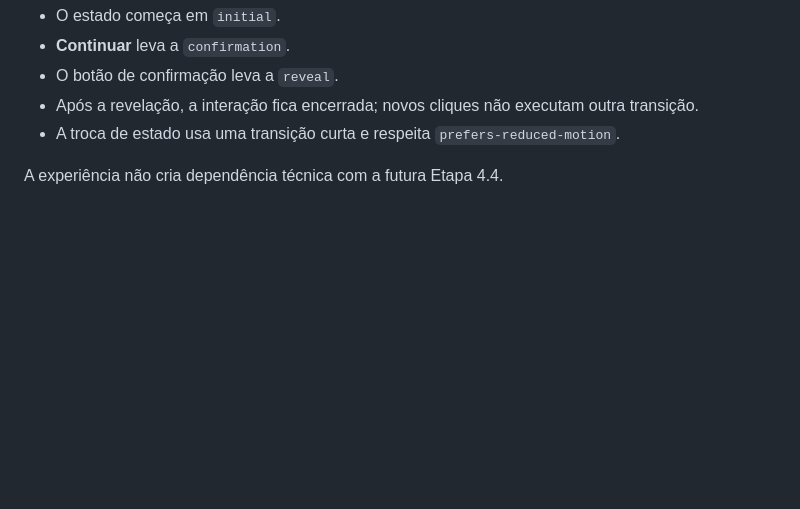
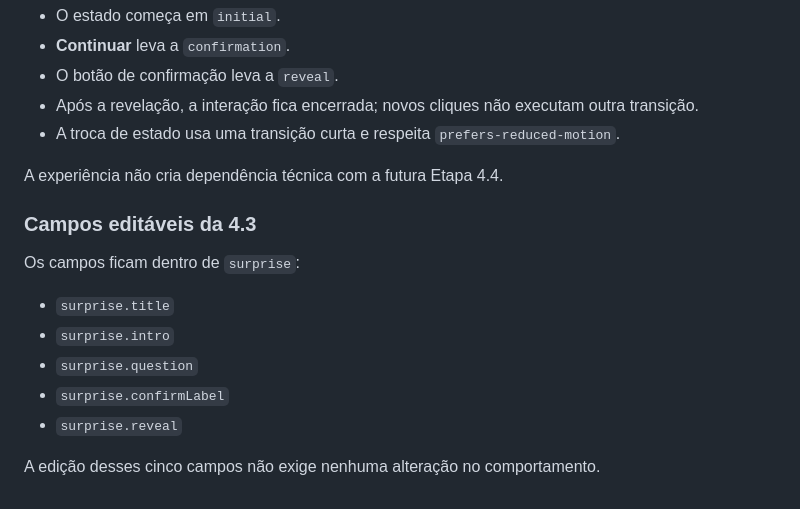
Before and after one commit to CharlysonFernades/aniversario-namorada, a Markdown page: docs/GUIA-DE-EDICAO.md, the part around the change. Rendered like a GitHub page; blank space fills up the shorter version.

Commit message:
Clarify surprise content fields

```diff
--- a/docs/GUIA-DE-EDICAO.md
+++ b/docs/GUIA-DE-EDICAO.md
@@ -225,3 +225,16 @@ A lógica fica em `js/interactions.js`, na função `initSurprise()`.
 - A troca de estado usa uma transição curta e respeita `prefers-reduced-motion`.
 
 A experiência não cria dependência técnica com a futura Etapa 4.4.
+
+
+### Campos editáveis da 4.3
+
+Os campos ficam dentro de `surprise`:
+
+- `surprise.title`
+- `surprise.intro`
+- `surprise.question`
+- `surprise.confirmLabel`
+- `surprise.reveal`
+
+A edição desses cinco campos não exige nenhuma alteração no comportamento.
```
